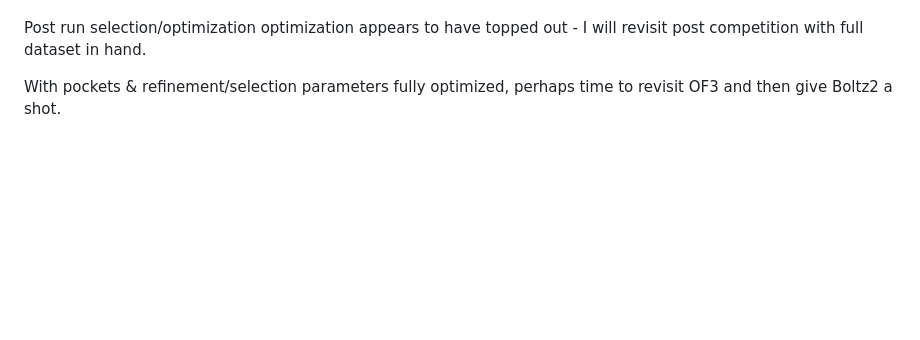
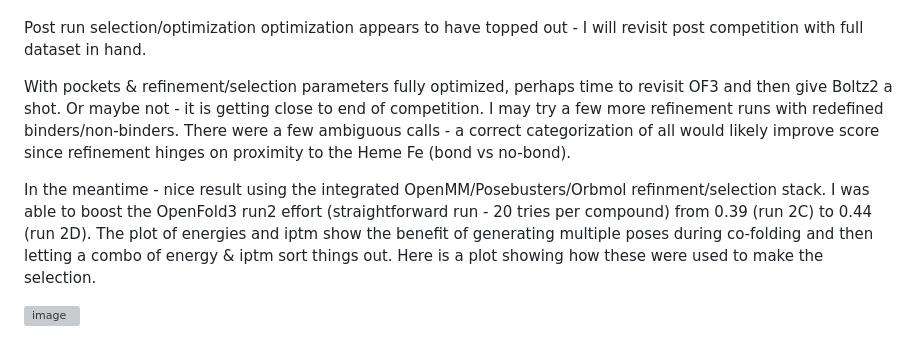
Before and after one commit to bdelabarreC/bdelabarreC-OpenADMET-Cyp3A4-Structure-Challenge, a Markdown page: README.md, the part around the change. GitHub-like rendering; blank space fills up the shorter version; grey boxes are pictures that could not be loaded.

Commit message:
Update README with optimization and results details
Added details about optimization efforts and results from OpenFold3 runs.

```diff
--- a/README.md
+++ b/README.md
@@ -106,4 +106,8 @@ I have probably pushed EMSFold2 as far as I can go (the limited tokens makes it
 
 Post run selection/optimization optimization appears to have topped out - I will revisit post competition with full dataset in hand.
 
-With pockets & refinement/selection parameters fully optimized, perhaps time to revisit OF3 and then give Boltz2 a shot.
+With pockets & refinement/selection parameters fully optimized, perhaps time to revisit OF3 and then give Boltz2 a shot.  Or maybe not - it is getting close to end of competition.  I may try a few more refinement runs with redefined binders/non-binders.  There were a few ambiguous calls - a correct categorization of all would likely improve score since refinement hinges on proximity to the Heme Fe (bond vs no-bond).
+
+In the meantime - nice result using the integrated OpenMM/Posebusters/Orbmol refinment/selection stack.  I was able to boost the OpenFold3 run2 effort (straightforward run - 20 tries per compound) from 0.39 (run 2C) to 0.44 (run 2D).  The plot of energies and iptm show the benefit of generating multiple poses during co-folding and then letting a combo of energy & iptm sort things out.  Here is a plot showing how these were used to make the selection.
+
+<img width="1483" height="1153" alt="image" src="https://github.com/user-attachments/assets/3849adf7-17e9-4da8-befa-e611e07183a3" />
```
